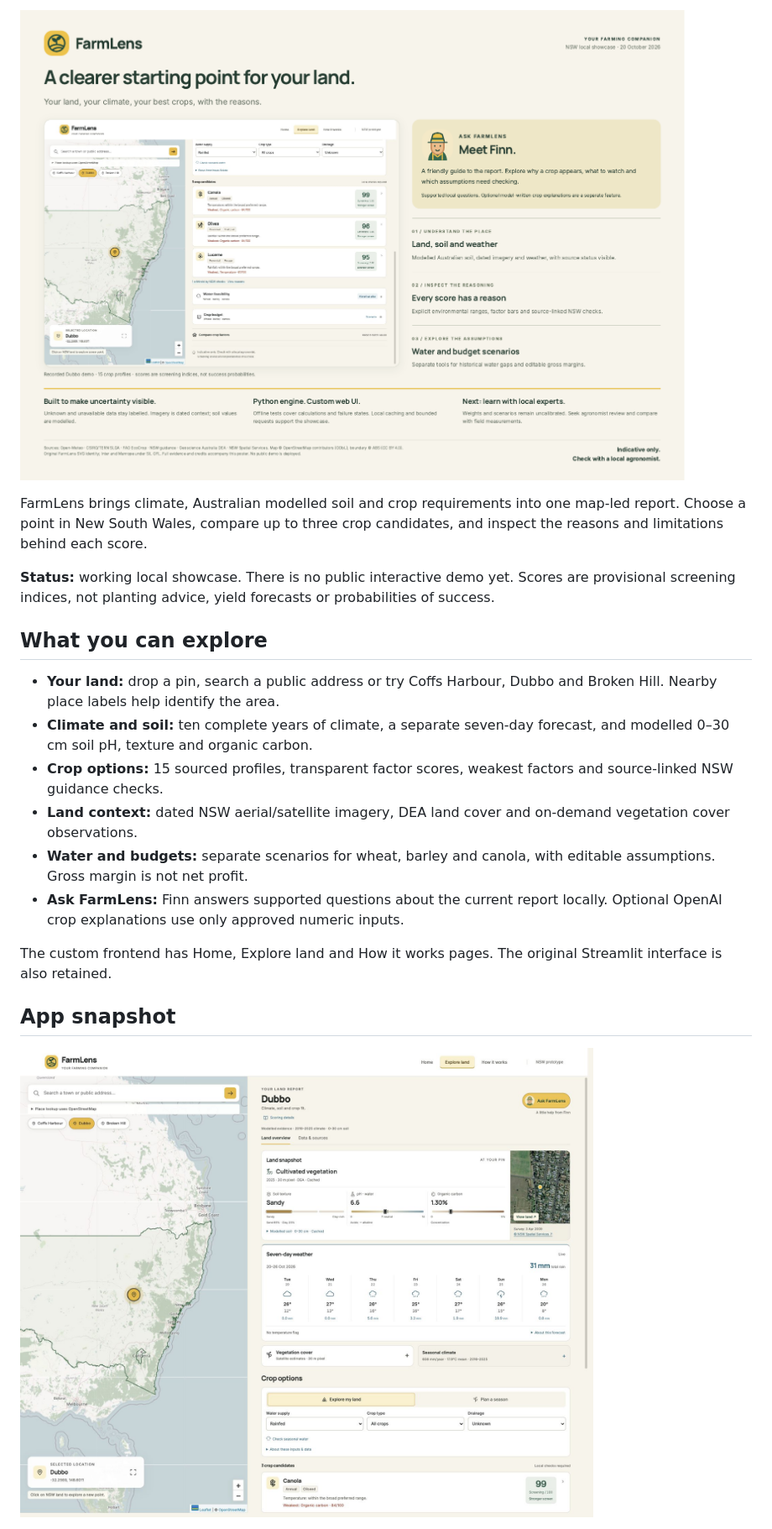
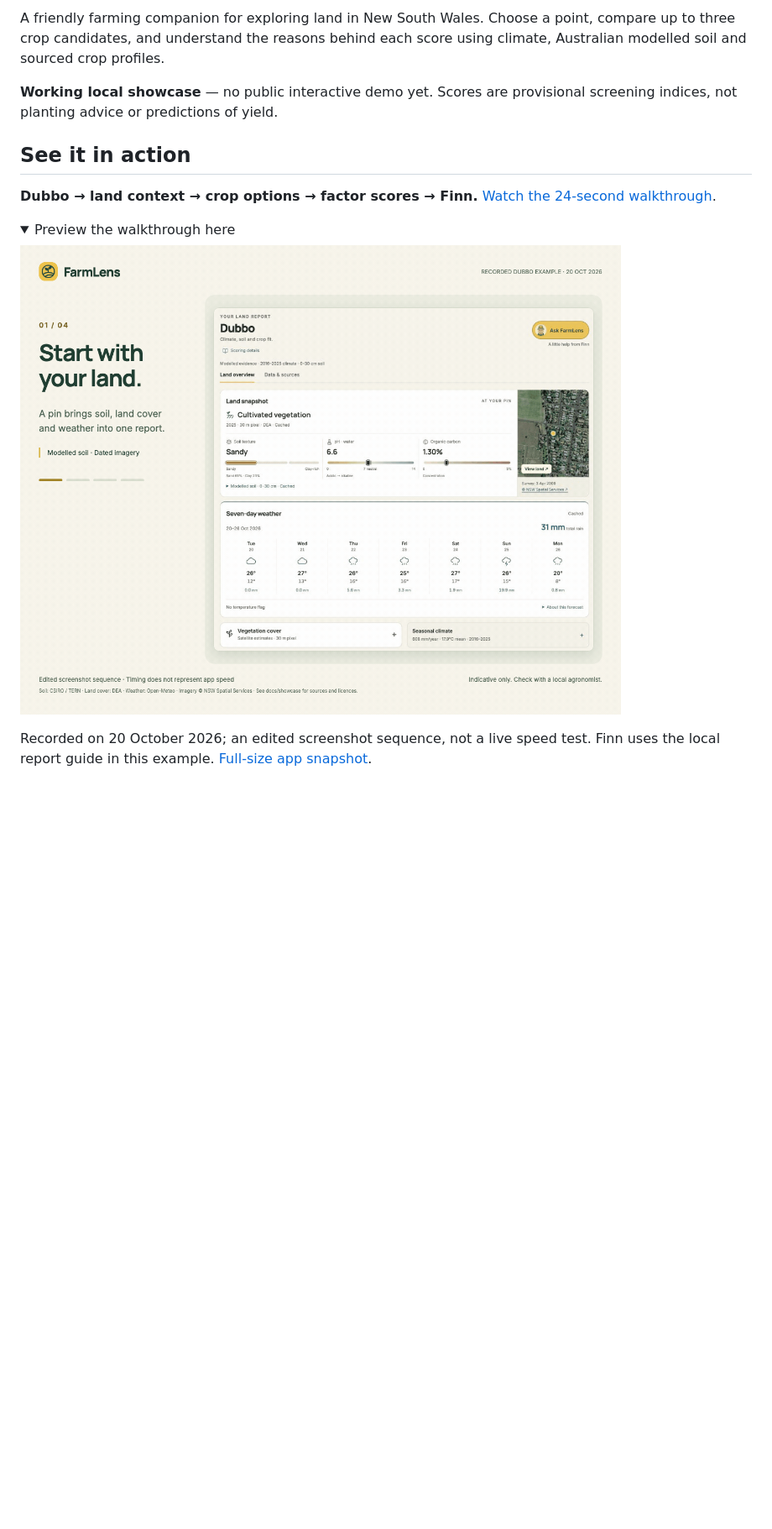
Before and after one commit to tuannm3812/FarmLens, a Markdown page: README.md, the part around one of its changes. Shown at 84% size. GitHub-like rendering; pictures changed too: docs/showcase/farmlens-walkthrough.gif (added); folded sections open; blank space fills up the shorter version.

```diff
--- a/README.md
+++ b/README.md
@@ -16,33 +13,23 @@
 
-[![FarmLens project poster: land context, transparent crop scores and Finn the report guide](docs/showcase/farmlens-showcase-preview.png)](docs/showcase/farmlens-showcase-2026-10-20.pdf)
+A friendly farming companion for exploring land in New South Wales. Choose a
+point, compare up to three crop candidates, and understand the reasons behind
+each score using climate, Australian modelled soil and sourced crop profiles.
 
-FarmLens brings climate, Australian modelled soil and crop requirements into one
-map-led report. Choose a point in New South Wales, compare up to three crop candidates,
-and inspect the reasons and limitations behind each score.
+**Working local showcase** — no public interactive demo yet. Scores are
+provisional screening indices, not planting advice or predictions of yield.
 
-**Status:** working local showcase. There is no public interactive demo yet.
-Scores are provisional screening indices, not planting advice, yield forecasts
-or probabilities of success.
+## See it in action
 
-## What you can explore
+**Dubbo → land context → crop options → factor scores → Finn.**
+[Watch the 24-second walkthrough](docs/showcase/farmlens-walkthrough.mp4).
 
-- **Your land:** drop a pin, search a public address or try Coffs Harbour, Dubbo
-  and Broken Hill. Nearby place labels help identify the area.
-- **Climate and soil:** ten complete years of climate, a separate seven-day
-  forecast, and modelled 0–30 cm soil pH, texture and organic carbon.
-- **Crop options:** 15 sourced profiles, transparent factor scores, weakest
-  factors and source-linked NSW guidance checks.
-- **Land context:** dated NSW aerial/satellite imagery, DEA land cover and
-  on-demand vegetation cover observations.
-- **Water and budgets:** separate scenarios for wheat, barley and canola, with
-  editable assumptions. Gross margin is not net profit.
-- **Ask FarmLens:** Finn answers supported questions about the current report
-  locally. Optional OpenAI crop explanations use only approved numeric inputs.
+<details>
+<summary>Preview the walkthrough here</summary>
 
-The custom frontend has Home, Explore land and How it works pages. The original
-Streamlit interface is also retained.
+![Four-step FarmLens walkthrough: Dubbo soil and weather; Canola, Olives and Lucerne shortlist; Canola factor scores with fire unassessed; Finn explaining the strongest and weakest factors.](docs/showcase/farmlens-walkthrough.gif)
 
-## App snapshot
+</details>
 
-![FarmLens explorer showing Dubbo soil indicators, dated imagery and seven-day weather](docs/screenshots/showcase-explorer.png)
+Recorded on 20 October 2026; an edited screenshot sequence, not a live speed test.
+Finn uses the local report guide in this example. [Full-size app snapshot](docs/screenshots/showcase-explorer.png).
 
```
Also changed, not shown: other parts of README.md (+19 -12 lines), docs/index.md (+1 -1 lines), docs/showcase/README.md (+21 -7 lines), docs/showcase/farmlens-cover.png (added), 1 other file.
